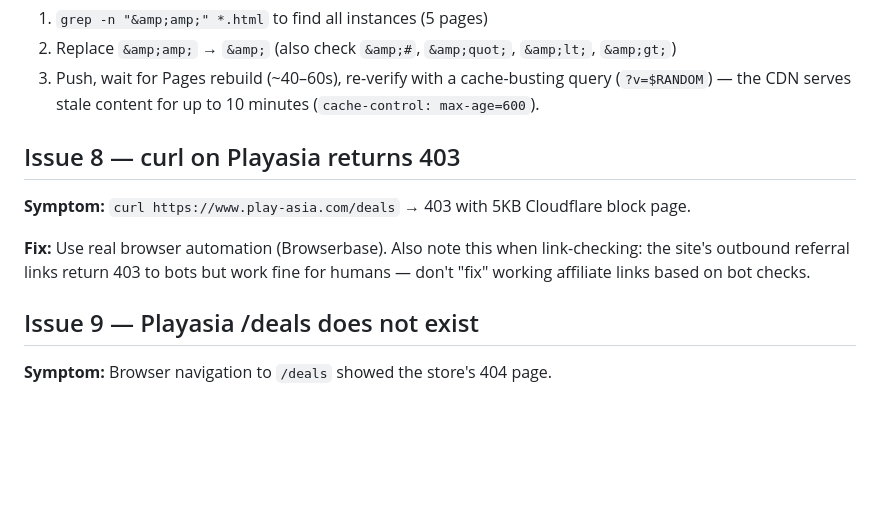
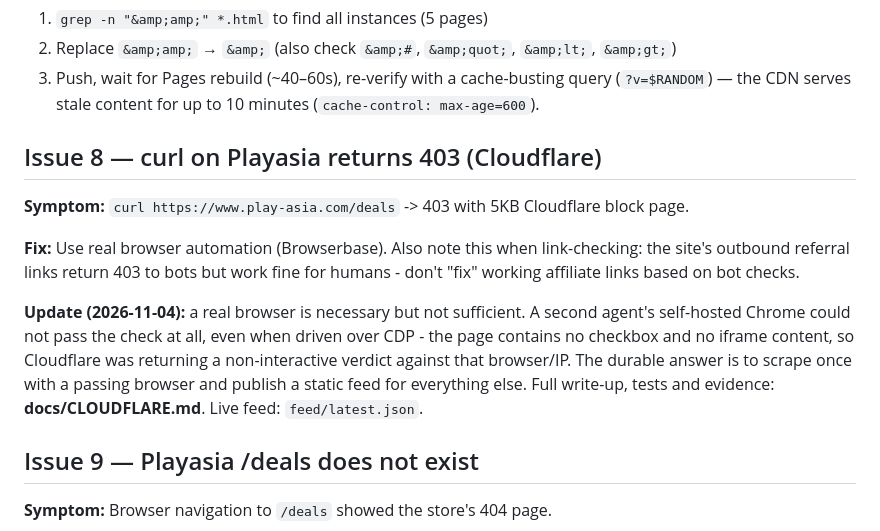
Before and after one commit to PutraIndex/playasia-deals, a Markdown page: docs/ISSUES-AND-SOLUTIONS.md, the part around the change. Rendered like a GitHub page; blank space fills up the shorter version.

Commit message:
Document the Cloudflare findings: tested approaches, CDP evidence, and the feed pattern that works

```diff
--- a/docs/ISSUES-AND-SOLUTIONS.md
+++ b/docs/ISSUES-AND-SOLUTIONS.md
@@ -70,11 +70,13 @@ Every problem encountered during the build, and exactly how it was fixed.
 2. Replace `&amp;amp;` → `&amp;` (also check `&amp;#`, `&amp;quot;`, `&amp;lt;`, `&amp;gt;`)
 3. Push, wait for Pages rebuild (~40–60s), re-verify with a cache-busting query (`?v=$RANDOM`) — the CDN serves stale content for up to 10 minutes (`cache-control: max-age=600`).
 
-## Issue 8 — curl on Playasia returns 403
+## Issue 8 — curl on Playasia returns 403 (Cloudflare)
 
-**Symptom:** `curl https://www.play-asia.com/deals` → 403 with 5KB Cloudflare block page.
+**Symptom:** `curl https://www.play-asia.com/deals` -> 403 with 5KB Cloudflare block page.
 
-**Fix:** Use real browser automation (Browserbase). Also note this when link-checking: the site's outbound referral links return 403 to bots but work fine for humans — don't "fix" working affiliate links based on bot checks.
+**Fix:** Use real browser automation (Browserbase). Also note this when link-checking: the site's outbound referral links return 403 to bots but work fine for humans - don't "fix" working affiliate links based on bot checks.
+
+**Update (2026-11-04):** a real browser is necessary but not sufficient. A second agent's self-hosted Chrome could not pass the check at all, even when driven over CDP - the page contains no checkbox and no iframe content, so Cloudflare was returning a non-interactive verdict against that browser/IP. The durable answer is to scrape once with a passing browser and publish a static feed for everything else. Full write-up, tests and evidence: **docs/CLOUDFLARE.md**. Live feed: `feed/latest.json`.
 
 ## Issue 9 — Playasia /deals does not exist
 
```
Also changed, not shown: docs/CLOUDFLARE.md (added, +42 -0 lines).
